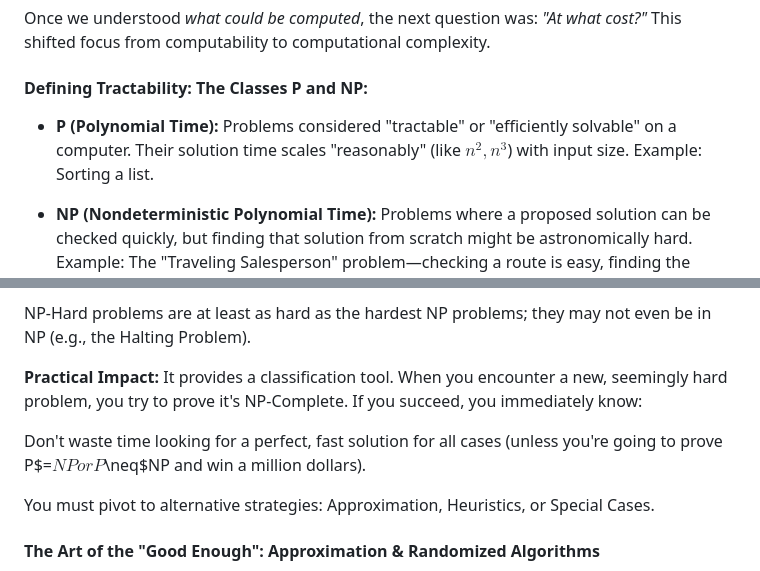
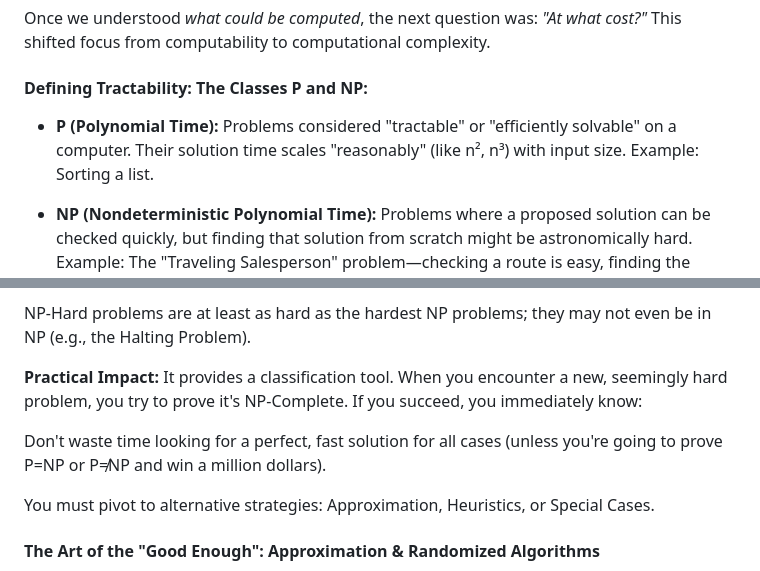
Before and after one commit to couzhei/graph-theory-and-algorithms, a Markdown page: README.md, 2 parts joined by grey strips. Drawn GitHub-style.

Commit message:
⚰️remove latex

```diff
--- a/README.md
+++ b/README.md
@@ -108,7 +108,7 @@ This shifted focus from computability to computational complexity.
 
 #### Defining Tractability: The Classes P and NP:
 
-- **P (Polynomial Time):** Problems considered "tractable" or "efficiently solvable" on a computer. Their solution time scales "reasonably" (like $n^2, n^3$) with input size. Example: Sorting a list.
+- **P (Polynomial Time):** Problems considered "tractable" or "efficiently solvable" on a computer. Their solution time scales "reasonably" (like n², n³) with input size. Example: Sorting a list.
 
 - **NP (Nondeterministic Polynomial Time):** Problems where a proposed solution can be checked quickly, but finding that solution from scratch might be astronomically hard. Example: The "Traveling Salesperson" problem—checking a route is easy, finding the shortest one seems impossibly hard for large numbers of cities.
 
@@ -122,7 +122,7 @@ NP-Hard problems are at least as hard as the hardest NP problems; they may not e
 
 **Practical Impact:** It provides a classification tool. When you encounter a new, seemingly hard problem, you try to prove it's NP-Complete. If you succeed, you immediately know:
 
-Don't waste time looking for a perfect, fast solution for all cases (unless you're going to prove P$=$NP or P$\neq$NP and win a million dollars).
+Don't waste time looking for a perfect, fast solution for all cases (unless you're going to prove P=NP or P≠NP and win a million dollars).
 
 You must pivot to alternative strategies: Approximation, Heuristics, or Special Cases.
 
```
